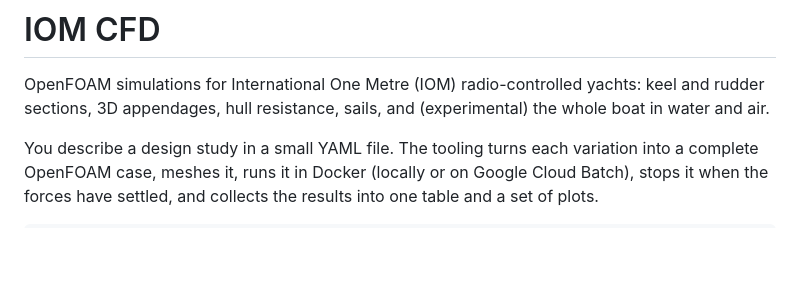
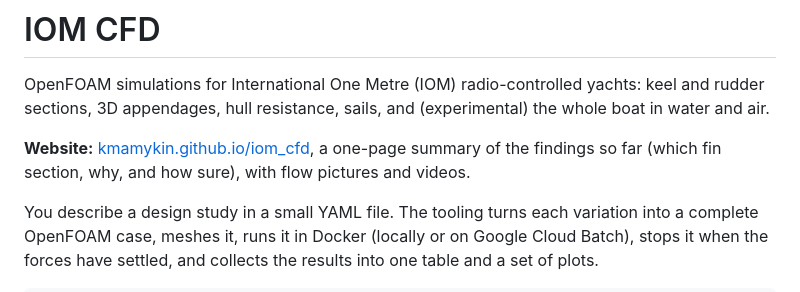
Before and after one commit to kmamykin/iom_cfd, a Markdown page: README.md, the part around the change. Drawn GitHub-style; blank space fills up the shorter version.

Commit message:
README: link to the website
Co-Authored-By: Claude Opus 5.5 <noreply@anthropic.com>

```diff
--- a/README.md
+++ b/README.md
@@ -3,6 +3,10 @@
 OpenFOAM simulations for International One Metre (IOM) radio-controlled
 yachts: keel and rudder sections, 3D appendages, hull resistance, sails, and
 (experimental) the whole boat in water and air.
+
+**Website:** [kmamykin.github.io/iom_cfd](https://kmamykin.github.io/iom_cfd/),
+a one-page summary of the findings so far (which fin section, why, and how
+sure), with flow pictures and videos.
 
 You describe a design study in a small YAML file. The tooling turns each
 variation into a complete OpenFOAM case, meshes it, runs it in Docker
```
